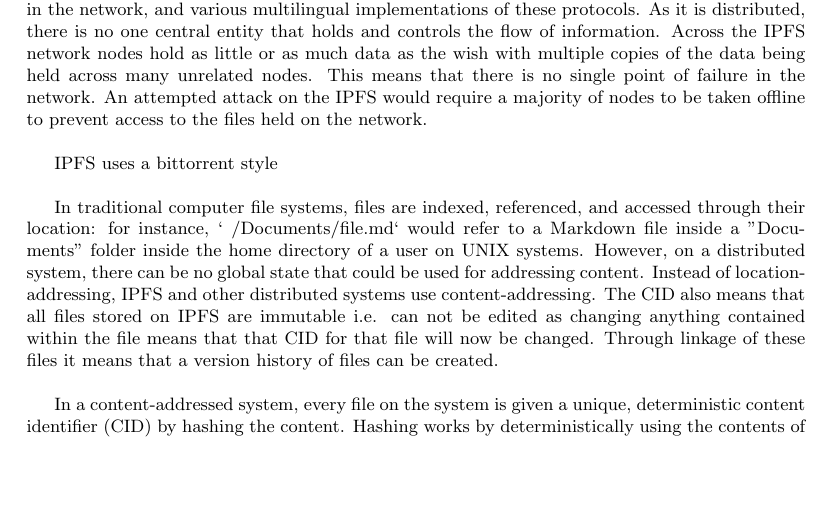
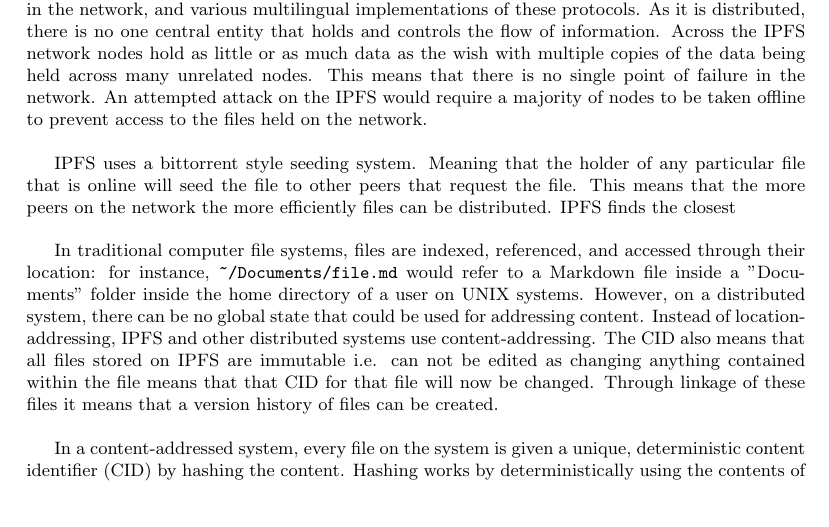
Before and after one commit to catalyst-network/whitepaper, a LaTeX document (catalyst-technical-whitepaper.tex, which reads tex-files/DFS/ipfs.tex): part of page 11 of 14, cut so that both start at the same text, the shorter picture padded with empty space. Compiled offline with pdfLaTeX.

Commit message:
Update IPFS

```diff
--- a/tex-files/DFS/ipfs.tex
+++ b/tex-files/DFS/ipfs.tex
@@ -1,8 +1,8 @@
 The InterPlanetary File System forms the basis of the Catalyst DFS. IPFS is the name for a distributed file system, a collection of protocols which specify how nodes are supposed to operate in the network, and various multilingual implementations of these protocols. As it is distributed, there is no one central entity that holds and controls the flow of information. Across the IPFS network nodes hold as little or as much data as the wish with multiple copies of the data being held across many unrelated nodes. This means that there is no single point of failure in the network. An attempted attack on the IPFS would require a majority of nodes to be taken offline to prevent access to the files held on the network.   \\
 
-IPFS uses a bittorrent style \\
+IPFS uses a bittorrent style seeding system. Meaning that the holder of any particular file that is online will seed the file to other peers that request the file. This means that the more peers on the network the more efficiently files can be distributed. IPFS finds the closest \\
 
-In traditional computer file systems, files are indexed, referenced, and accessed through their location: for instance, `~/Documents/file.md` would refer to a Markdown file inside a "Documents" folder inside the home directory of a user on UNIX systems. However, on a distributed system, there can be no global state that could be used for addressing content. Instead of location-addressing, IPFS and other distributed systems use content-addressing. The CID also means that all files stored on IPFS are immutable i.e. can not be edited as changing anything contained within the file means that that CID for that file will now be changed. Through linkage of these files it means that a version history of files can be created. \\
+In traditional computer file systems, files are indexed, referenced, and accessed through their location: for instance, \verb`~/Documents/file.md` would refer to a Markdown file inside a "Documents" folder inside the home directory of a user on UNIX systems. However, on a distributed system, there can be no global state that could be used for addressing content. Instead of location-addressing, IPFS and other distributed systems use content-addressing. The CID also means that all files stored on IPFS are immutable i.e. can not be edited as changing anything contained within the file means that that CID for that file will now be changed. Through linkage of these files it means that a version history of files can be created. \\
 
 In a content-addressed system, every file on the system is given a unique, deterministic content identifier (CID) by hashing the content. Hashing works by deterministically using the contents of the file as the input for a standard encryption algorithm. Changing the contents of a file would change the hash of the file. This CID can then be used to index, reference, and access the file directly, regardless of where it is. Advantageously, through content addressing, a malicious entity would not be able to send a user a false file in the place of the one that they have requested. This is due to the difficulty of reversing a hashing function. The CID associated with a file means that the file is not duplicated on the network. For example if Alice uploads file $x$ it is stored on IPFS, other users can then download and hold the file, if then Bob uploads the same file $x$ then because the CID for both files would be the same the duplication would not take place as the file is already held on the file system.  \\
 
```
Also changed, not shown: catalyst-technical-whitepaper.pdf.
